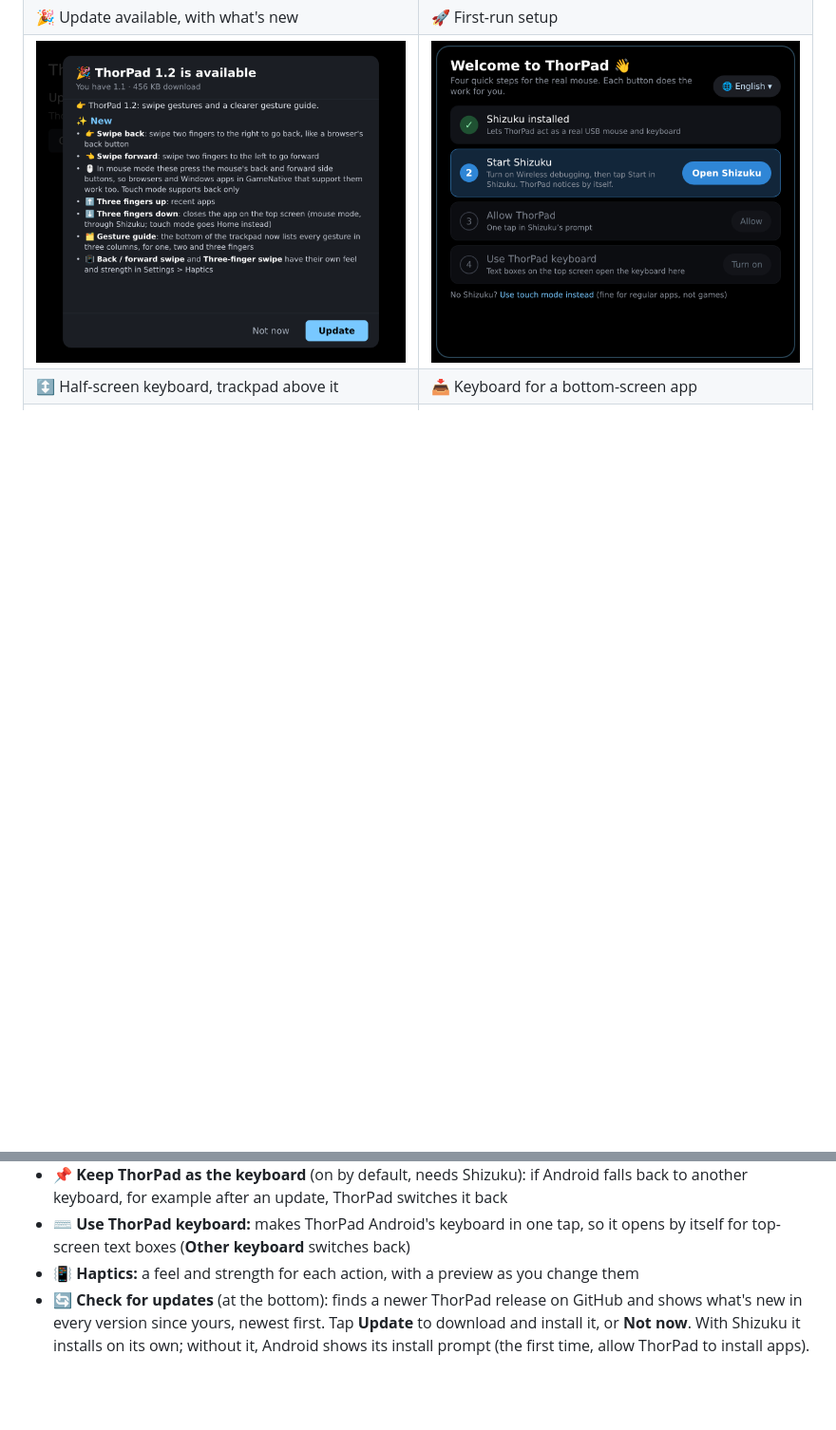
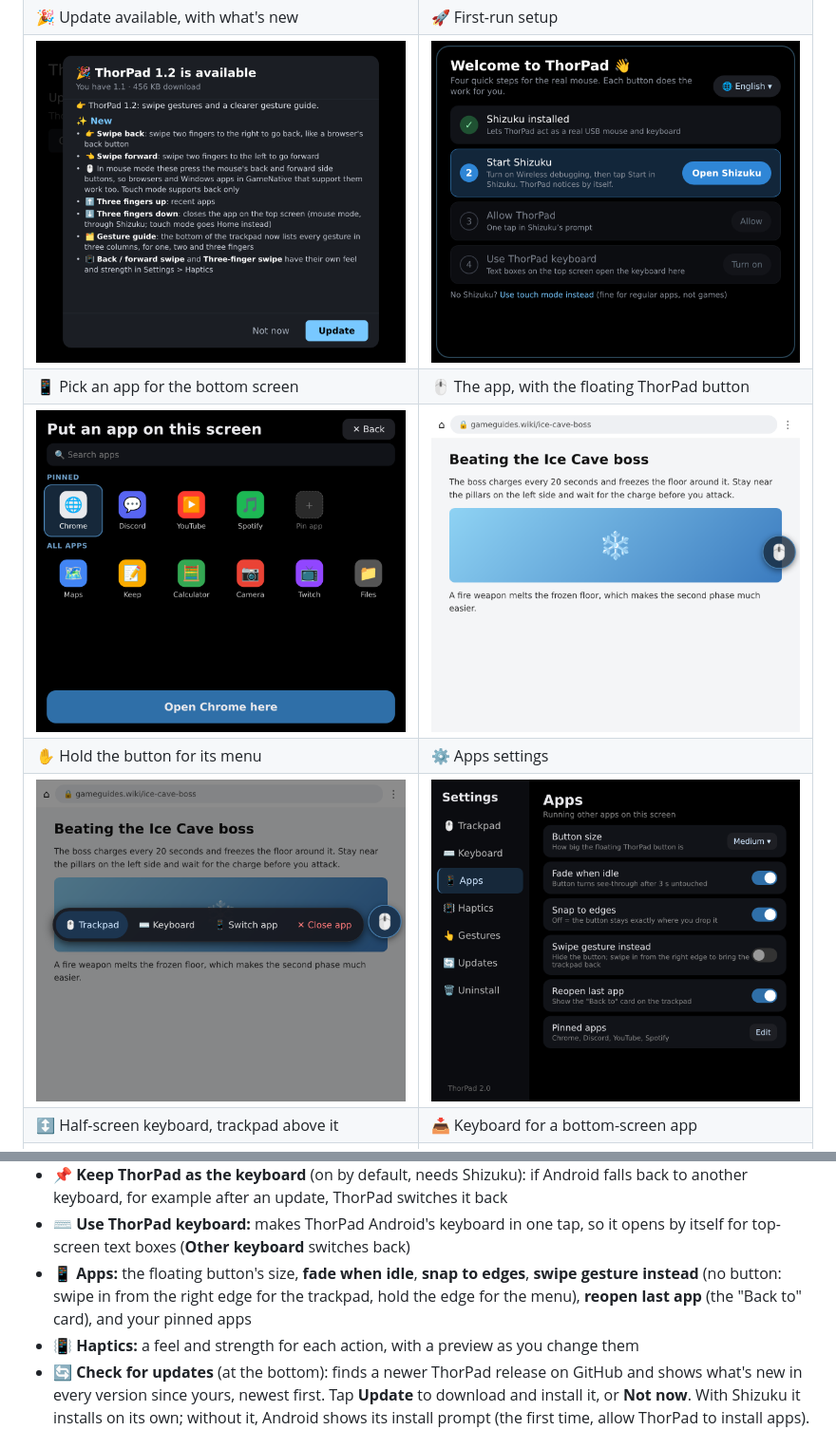
Before and after one commit to ajhockey88/ThorPad, a Markdown page: README.md, 2 parts joined by grey strips. Shown at 95% size. GitHub-like rendering; pictures changed too: docs/screenshots/apps-button.png (added), docs/screenshots/apps-menu.png (added), docs/screenshots/apps-picker.png (added); blank space fills up the shorter version.

```diff
--- a/README.md
+++ b/README.md
@@ -29,6 +31,10 @@ Everything happens on the Thor's bottom screen (1240 × 1080).
 | <img src="docs/screenshots/gestures.png?v=1.9.4" width="400" alt="Gestures page in Settings, Android tab"> | <img src="docs/screenshots/gestures-pc.png?v=1.9.4" width="400" alt="Gestures page in Settings, PC tab"> |
 | 🎉 Update available, with what's new | 🚀 First-run setup |
 | <img src="docs/screenshots/update-available.png?v=1.9" width="400" alt="Update available screen with the release notes"> | <img src="docs/screenshots/setup.png?v=1.9.2" width="400" alt="Setup checklist with four steps"> |
+| 📱 Pick an app for the bottom screen | 🖱️ The app, with the floating ThorPad button |
+| <img src="docs/screenshots/apps-picker.png?v=2.0" width="400" alt="App picker with pinned apps and all apps"> | <img src="docs/screenshots/apps-button.png?v=2.0" width="400" alt="An app on the bottom screen with the round ThorPad button on the right edge"> |
+| ✋ Hold the button for its menu | ⚙️ Apps settings |
+| <img src="docs/screenshots/apps-menu.png?v=2.0" width="400" alt="Menu next to the button: Trackpad, Keyboard, Switch app, Close app"> | <img src="docs/screenshots/apps-settings.png?v=2.0" width="400" alt="Apps settings: button size, fade, snap to edges, swipe gesture, reopen last app, pinned apps"> |
 | ↕️ Half-screen keyboard, trackpad above it | 📥 Keyboard for a bottom-screen app |
 | <img src="docs/screenshots/keyboard-half.png?v=1.9.1" width="400" alt="Keyboard on the bottom half with the trackpad above it"> | <img src="docs/screenshots/keyboard-bottom-app.png?v=1.9.2" width="400" alt="Keyboard docked under a search box in an app on the bottom screen"> |
 
@@ -152,6 +177,7 @@ only a hairline between them, so the whole screen can be tapped. **✕ Close** r
 - ✋ **Type when the finger lifts** (off by default, so keys type the instant you touch them)
 - 📌 **Keep ThorPad as the keyboard** (on by default, needs Shizuku): if Android falls back to another keyboard, for example after an update, ThorPad switches it back
 - ⌨️ **Use ThorPad keyboard:** makes ThorPad Android's keyboard in one tap, so it opens by itself for top-screen text boxes (**Other keyboard** switches back)
+- 📱 **Apps:** the floating button's size, **fade when idle**, **snap to edges**, **swipe gesture instead** (no button: swipe in from the right edge for the trackpad, hold the edge for the menu), **reopen last app** (the "Back to" card), and your pinned apps
 - 📳 **Haptics:** a feel and strength for each action, with a preview as you change them
 - 🔄 **Check for updates** (at the bottom): finds a newer ThorPad release on GitHub and shows what's
   new in every version since yours, newest first. Tap **Update** to download and install it, or **Not now**. With Shizuku it installs on its own; without it, Android shows its install prompt
```
Also changed, not shown: other parts of README.md (+23 -2 lines), release/notes.md (+13 -10 lines), docs/screenshots/menu.png, 10 other files.
